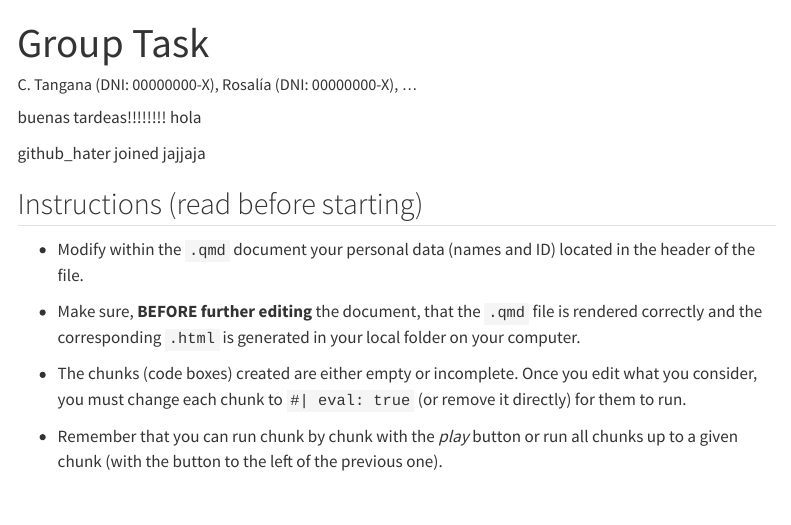
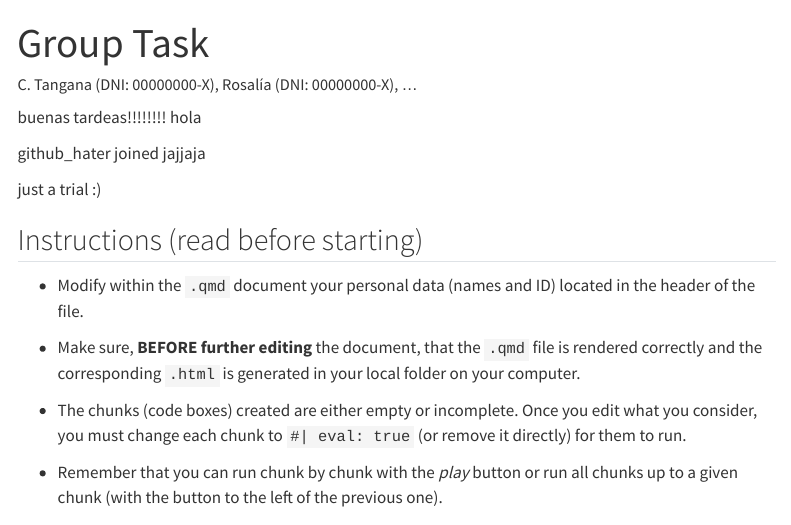
Before and after one commit to davidpereiropol/group_task, a Quarto document (group.qmd): the page in a window 1100 px wide, from its top. Rendered offline with R 4.5, knitr and Pandoc in place of Quarto, with nearby package versions; some code elsewhere in the file could not run offline; menus at the side of the page are left out.

Commit message:
I hope it works now

```diff
--- a/group.qmd
+++ b/group.qmd
@@ -15,6 +15,8 @@ buenas tardeas!!!!!!!! hola
 
 github_hater joined
 jajjaja
+
+just a trial :)
 
 ## Instructions (read before starting)
 
```
